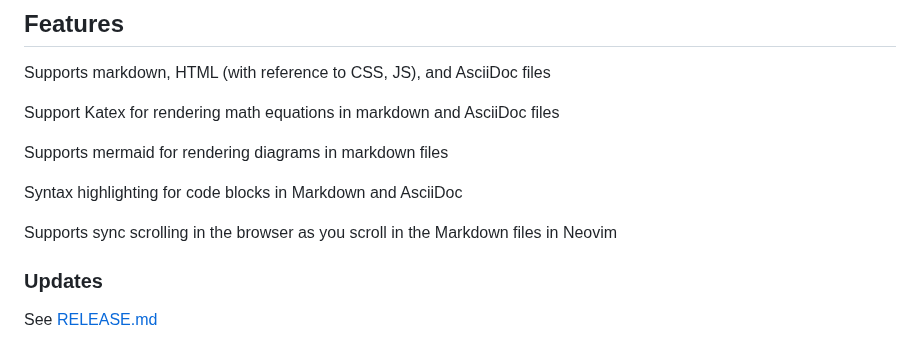
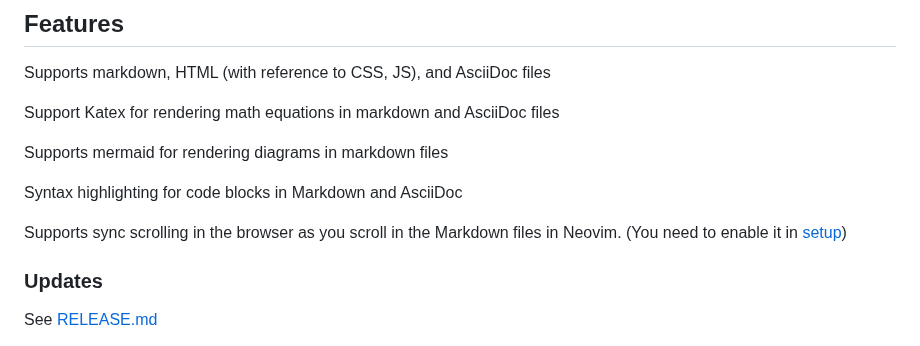
Before and after one commit to brianhuster/live-preview.nvim, a Markdown page: README.md, the part around the change. Drawn GitHub-style.

```diff
--- a/README.md
+++ b/README.md
@@ -12,7 +12,7 @@ Supports mermaid for rendering diagrams in markdown files
 
 Syntax highlighting for code blocks in Markdown and AsciiDoc
 
-Supports sync scrolling in the browser as you scroll in the Markdown files in Neovim
+Supports sync scrolling in the browser as you scroll in the Markdown files in Neovim. (You need to enable it in [setup](#setup))
 
 ### Updates
 
```
Also changed, not shown: README.ja.md (+1 -1 lines), README.vi.md (+1 -1 lines).
